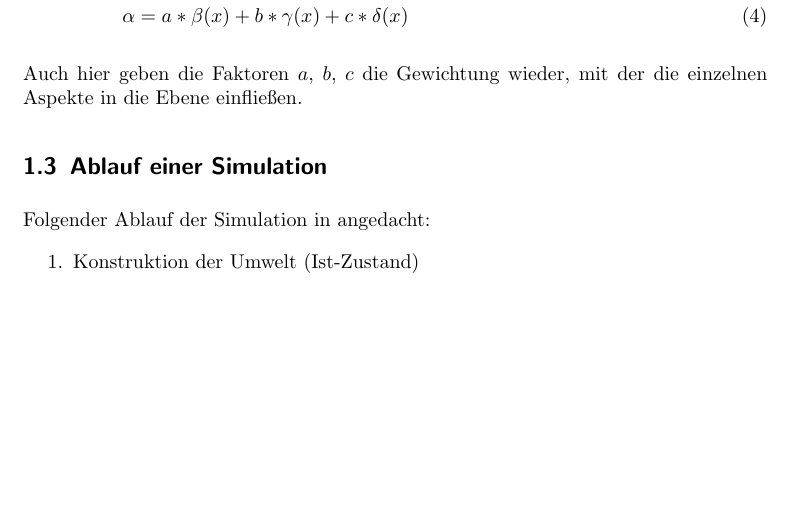
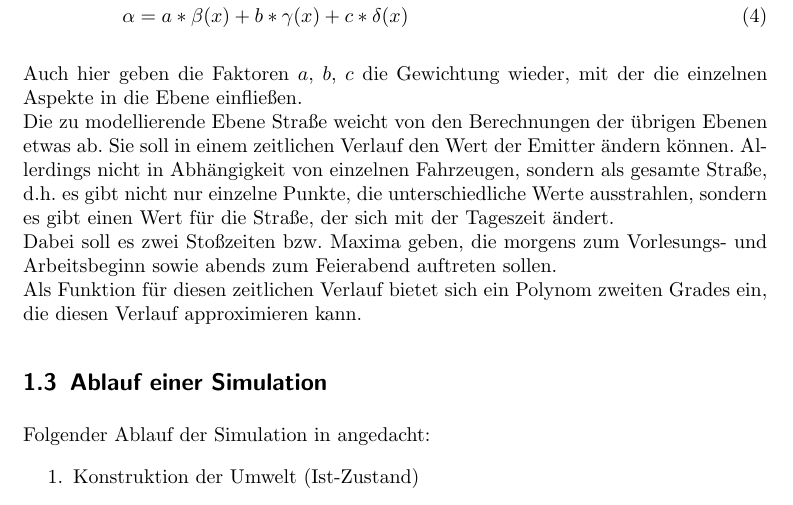
Before and after one commit to MyersGer/WS_2011, a LaTeX document (MIP/Praktikum 2/Protokoll.tex): part of page 3 of 3 before the commit and part of page 3 of 4 after it, cut so that both start at the same text, the shorter picture padded with empty space. Compiled offline with pdfLaTeX; an older LaTeX class or package is replaced by its successor.

Commit message:
Einfügen der Funktion für Straße

```diff
--- a/MIP/Praktikum 2/Protokoll.tex
+++ b/MIP/Praktikum 2/Protokoll.tex
@@ -94,7 +94,10 @@ Für die weiteren Ebenen wird das gleiche Vorgehen angewendet z.B. für die Verg
 	\alpha &= a * \beta(x) + b * \gamma(x) + c * \delta(x)
 \end{align}
 
-Auch hier geben die Faktoren $a$, $b$, $c$ die Gewichtung wieder, mit der die einzelnen Aspekte in die Ebene einfließen.
+Auch hier geben die Faktoren $a$, $b$, $c$ die Gewichtung wieder, mit der die einzelnen Aspekte in die Ebene einfließen.\\
+Die zu modellierende Ebene Straße weicht von den Berechnungen der übrigen Ebenen etwas ab. Sie soll in einem zeitlichen Verlauf den Wert der Emitter ändern können. Allerdings nicht in Abhängigkeit von einzelnen Fahrzeugen, sondern als gesamte Straße, d.h. es gibt nicht nur einzelne Punkte, die unterschiedliche Werte ausstrahlen, sondern es gibt einen Wert für die Straße, der sich mit der Tageszeit ändert.\\
+Dabei soll es zwei Stoßzeiten bzw. Maxima geben, die morgens zum Vorlesungs- und Arbeitsbeginn sowie abends zum Feierabend auftreten sollen.\\
+Als Funktion für diesen zeitlichen Verlauf bietet sich ein Polynom zweiten Grades ein, die diesen Verlauf approximieren kann.
 
 \subsection{Ablauf einer Simulation}
 Folgender Ablauf der Simulation in angedacht:
```
